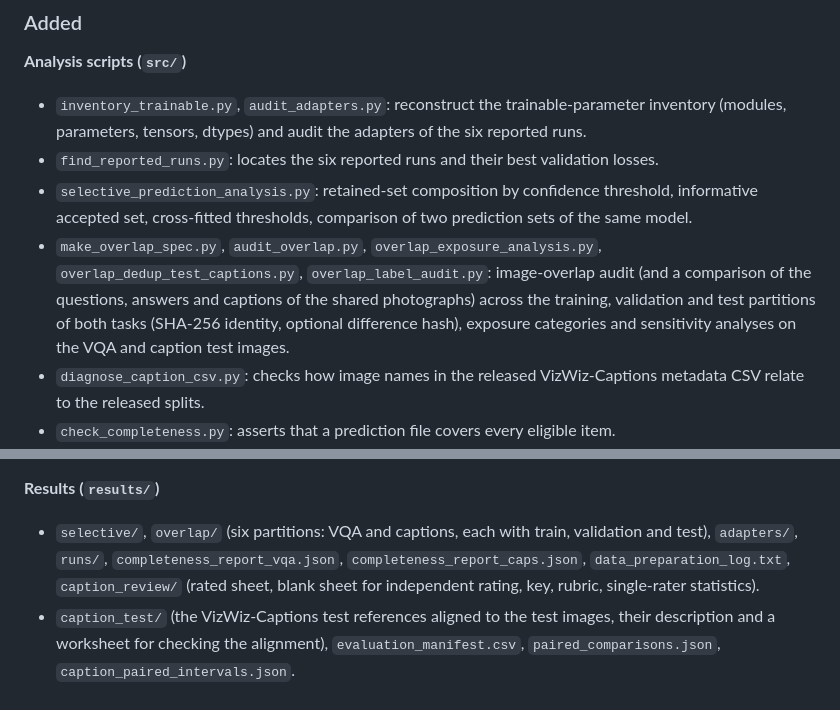
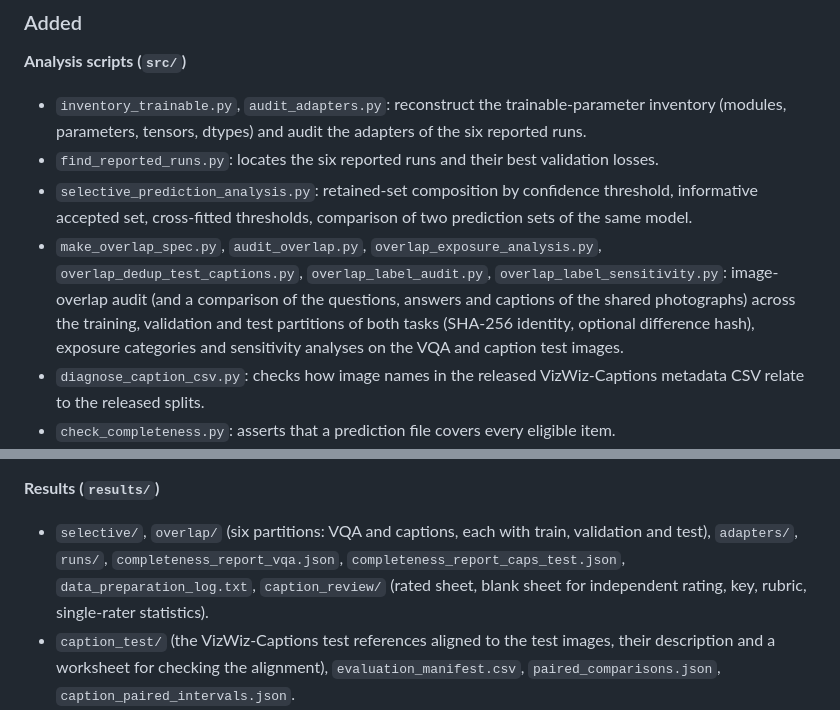
Before and after one commit to lamao-ab/vision-language-assistance-model, a Markdown page: CHANGELOG.md, 2 parts joined by grey strips. Rendered like a GitHub page.

```diff
--- a/CHANGELOG.md
+++ b/CHANGELOG.md
@@ -10,7 +10,7 @@ The audited version is **v1.0 (commit `4f4d378`)**. The VQA scorer `src/score_vi
 - `inventory_trainable.py`, `audit_adapters.py`: reconstruct the trainable-parameter inventory (modules, parameters, tensors, dtypes) and audit the adapters of the six reported runs.
 - `find_reported_runs.py`: locates the six reported runs and their best validation losses.
 - `selective_prediction_analysis.py`: retained-set composition by confidence threshold, informative accepted set, cross-fitted thresholds, comparison of two prediction sets of the same model.
-- `make_overlap_spec.py`, `audit_overlap.py`, `overlap_exposure_analysis.py`, `overlap_dedup_test_captions.py`, `overlap_label_audit.py`: image-overlap audit (and a comparison of the questions, answers and captions of the shared photographs) across the training, validation and test partitions of both tasks (SHA-256 identity, optional difference hash), exposure categories and sensitivity analyses on the VQA and caption test images.
+- `make_overlap_spec.py`, `audit_overlap.py`, `overlap_exposure_analysis.py`, `overlap_dedup_test_captions.py`, `overlap_label_audit.py`, `overlap_label_sensitivity.py`: image-overlap audit (and a comparison of the questions, answers and captions of the shared photographs) across the training, validation and test partitions of both tasks (SHA-256 identity, optional difference hash), exposure categories and sensitivity analyses on the VQA and caption test images.
 - `diagnose_caption_csv.py`: checks how image names in the released VizWiz-Captions metadata CSV relate to the released splits.
 - `check_completeness.py`: asserts that a prediction file covers every eligible item.
 - `caption_test_checks.py`: validity checks of the realigned test references (neighbour-shift test, position check, duplicate sensitivity).
@@ -26,7 +26,7 @@ The audited version is **v1.0 (commit `4f4d378`)**. The VQA scorer `src/score_vi
 - Final `measure_memory.py` and `model_breakdown.py` used for the reported memory block.
 
 **Results (`results/`)**
-- `selective/`, `overlap/` (six partitions: VQA and captions, each with train, validation and test), `adapters/`, `runs/`, `completeness_report_vqa.json`, `completeness_report_caps.json`, `data_preparation_log.txt`, `caption_review/` (rated sheet, blank sheet for independent rating, key, rubric, single-rater statistics).
+- `selective/`, `overlap/` (six partitions: VQA and captions, each with train, validation and test), `adapters/`, `runs/`, `completeness_report_vqa.json`, `completeness_report_caps_test.json`, `data_preparation_log.txt`, `caption_review/` (rated sheet, blank sheet for independent rating, key, rubric, single-rater statistics).
 - `caption_test/` (the VizWiz-Captions test references aligned to the test images, their description and a worksheet for checking the alignment), `evaluation_manifest.csv`, `paired_comparisons.json`, `caption_paired_intervals.json`.
 - `predictions/` (prediction files and per-run score files of the reported runs, the zero-shot baselines and the exported models) and `predictions/benchmarks/` (VQAv2 test submissions, COCO caption predictions and the returned server outputs and score files).
 - `hub_cards/` (the reviewed Hugging Face model cards).
```
